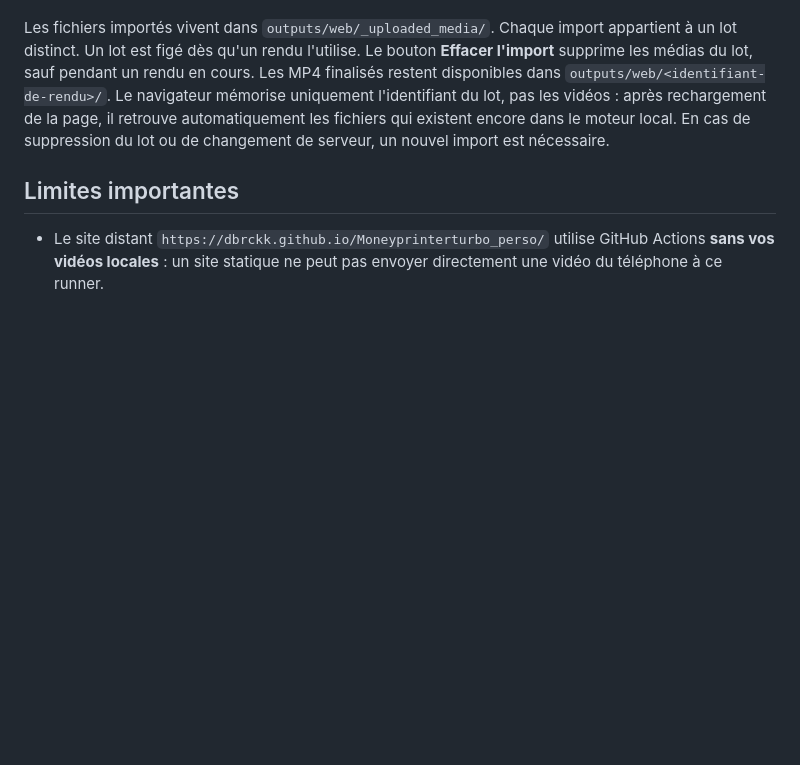
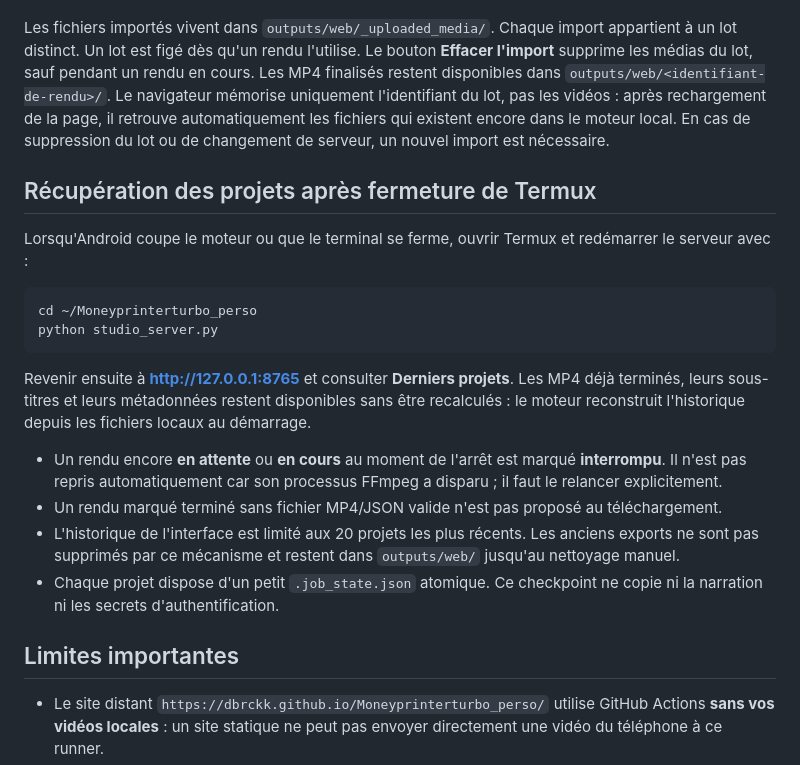
Before and after one commit to dbrckk/Moneyprinterturbo_perso, a Markdown page: docs/ANDROID_LOCAL_MEDIA.md, the part around the change. Drawn GitHub-style; blank space fills up the shorter version.

Commit message:
docs(android): resume completed local MP4 jobs across Termux restarts

````diff
--- a/docs/ANDROID_LOCAL_MEDIA.md
+++ b/docs/ANDROID_LOCAL_MEDIA.md
@@ -61,6 +61,32 @@ après rechargement de la page, il retrouve automatiquement les fichiers qui
 existent encore dans le moteur local. En cas de suppression du lot ou de
 changement de serveur, un nouvel import est nécessaire.
 
+## Récupération des projets après fermeture de Termux
+
+Lorsqu'Android coupe le moteur ou que le terminal se ferme, ouvrir
+Termux et redémarrer le serveur avec :
+
+```sh
+cd ~/Moneyprinterturbo_perso
+python studio_server.py
+```
+
+Revenir ensuite à **http://127.0.0.1:8765** et consulter
+**Derniers projets**. Les MP4 déjà terminés, leurs sous-titres et leurs
+métadonnées restent disponibles sans être recalculés : le moteur reconstruit
+l'historique depuis les fichiers locaux au démarrage.
+
+- Un rendu encore **en attente** ou **en cours** au moment de l'arrêt est
+  marqué **interrompu**. Il n'est pas repris automatiquement car son
+  processus FFmpeg a disparu ; il faut le relancer explicitement.
+- Un rendu marqué terminé sans fichier MP4/JSON valide n'est pas proposé
+  au téléchargement.
+- L'historique de l'interface est limité aux 20 projets les plus récents.
+  Les anciens exports ne sont pas supprimés par ce mécanisme et restent
+  dans `outputs/web/` jusqu'au nettoyage manuel.
+- Chaque projet dispose d'un petit `.job_state.json` atomique. Ce
+  checkpoint ne copie ni la narration ni les secrets d'authentification.
+
 ## Limites importantes
 
 - Le site distant `https://dbrckk.github.io/Moneyprinterturbo_perso/`
````
